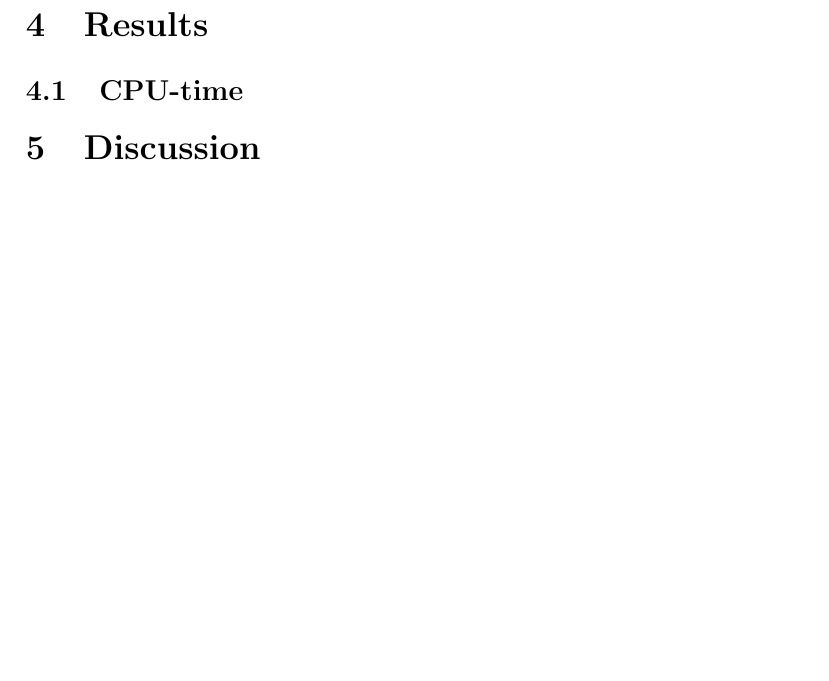
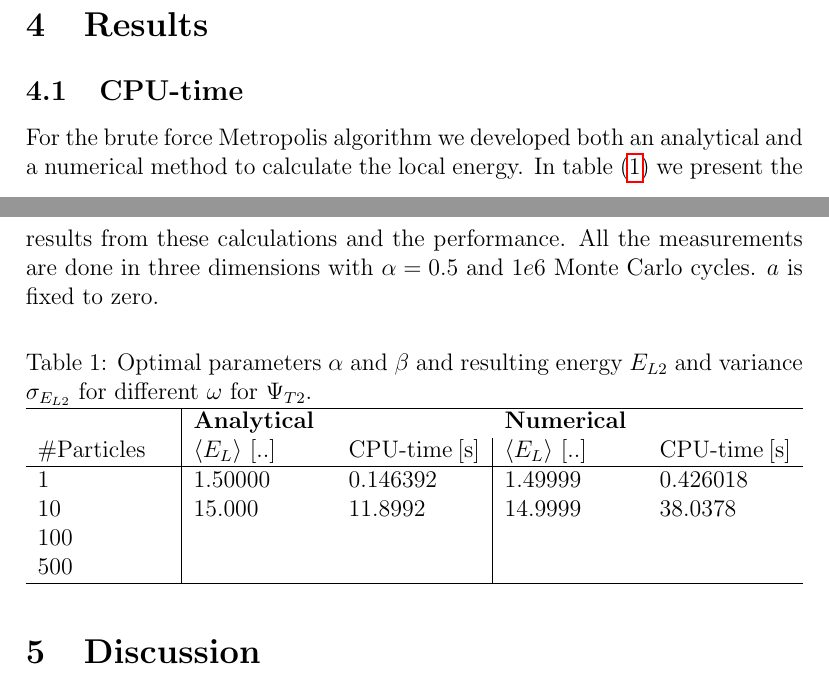
Before and after one commit to evenmn/FYS4411, a LaTeX paper (Project 1/Project1.tex): part of page 4 of 4 before the commit and two parts of pages 3 and 4 of 4 after it, the two joined at a grey line, cut so that both start at the same text, the shorter picture padded with empty space. Compiled offline with pdfLaTeX.

Commit message:
Added table in report

```diff
--- a/Project 1/Project1.tex
+++ b/Project 1/Project1.tex
@@ -133,6 +133,20 @@ In our case the position is a three dimensional vector, so we need to handle eac
 
 \section{Results}
 \subsection{CPU-time}\label{CPU}
+For the brute force Metropolis algorithm we developed both an analytical and a numerical method to calculate the local energy. In table (\ref{tab:BFmet}) we present the results from these calculations and the performance. All the measurements are done in three dimensions with $\alpha=0.5$ and $1e6$ Monte Carlo cycles. $a$ is fixed to zero.
+\begin{table} [H]
+\centering
+\caption{Optimal parameters $\alpha$ and $\beta$ and resulting energy $E_{L2}$ and variance $\sigma_{E_{L2}}$ for different $\omega$ for $\Psi_{T2}$.}
+\begin{tabularx}{\textwidth}{X|XX|XX} \hline
+\label{tab:BFmet}
+& \multicolumn{2}{X}{\textbf{Analytical}} & \multicolumn{2}{X}{\textbf{Numerical}} \\
+\#Particles & $\langle E_L\rangle$ [..] & CPU-time [s] & $\langle E_L\rangle$ [..] & CPU-time [s]\\ \hline
+1 & 1.50000 & 0.146392 & 1.49999 & 0.426018 \\
+10 & 15.000 & 11.8992 & 14.9999 & 38.0378 \\
+100 & & & & \\
+500 & & & & \\ \hline
+\end{tabularx}
+\end{table}
 
 \section{Discussion}
 
```
Also changed, not shown: Project 1/Project1.pdf.
